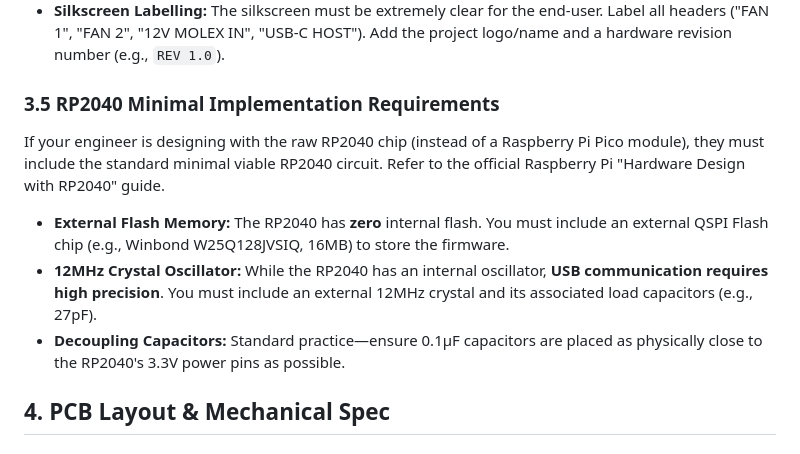
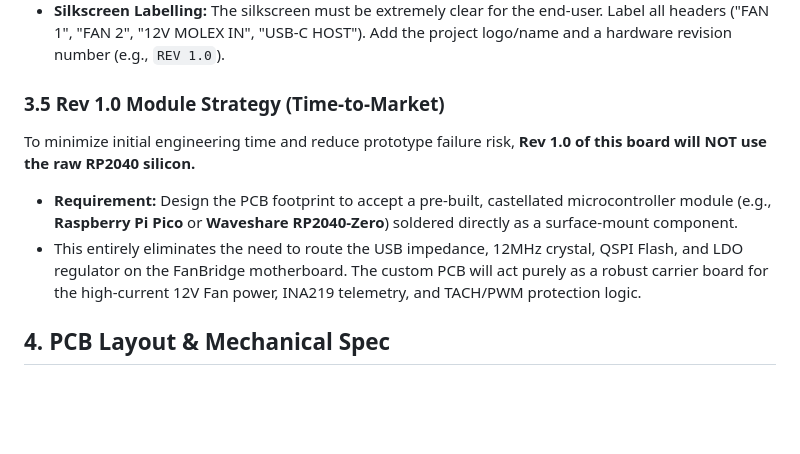
Before and after one commit to RoBro92/fanbridge, a Markdown page: hardware/fanbridge_link_spec.md, the part around the change. GitHub-like rendering; blank space fills up the shorter version.

Commit message:
docs: update spec to mandate pre-built castellated module for Rev 1.0

```diff
--- a/hardware/fanbridge_link_spec.md
+++ b/hardware/fanbridge_link_spec.md
@@ -69,11 +69,10 @@ For a premium commercial product that survives the hands of homelab users, the f
 - **Physical Buttons:** The RP2040 requires a **BOOTSEL** tactile button (to pull the QSPI CS pin low during boot) to flash the initial firmware. A **RESET** tactile button (pulling the RUN pin low) is also highly recommended so users can reboot the microcontroller without unplugging the USB cable.
 - **Silkscreen Labelling:** The silkscreen must be extremely clear for the end-user. Label all headers ("FAN 1", "FAN 2", "12V MOLEX IN", "USB-C HOST"). Add the project logo/name and a hardware revision number (e.g., `REV 1.0`).
 
-### 3.5 RP2040 Minimal Implementation Requirements
-If your engineer is designing with the raw RP2040 chip (instead of a Raspberry Pi Pico module), they must include the standard minimal viable RP2040 circuit. Refer to the official Raspberry Pi "Hardware Design with RP2040" guide.
-- **External Flash Memory:** The RP2040 has **zero** internal flash. You must include an external QSPI Flash chip (e.g., Winbond W25Q128JVSIQ, 16MB) to store the firmware.
-- **12MHz Crystal Oscillator:** While the RP2040 has an internal oscillator, **USB communication requires high precision**. You must include an external 12MHz crystal and its associated load capacitors (e.g., 27pF).
-- **Decoupling Capacitors:** Standard practice—ensure 0.1µF capacitors are placed as physically close to the RP2040's 3.3V power pins as possible.
+### 3.5 Rev 1.0 Module Strategy (Time-to-Market)
+To minimize initial engineering time and reduce prototype failure risk, **Rev 1.0 of this board will NOT use the raw RP2040 silicon.**
+- **Requirement:** Design the PCB footprint to accept a pre-built, castellated microcontroller module (e.g., **Raspberry Pi Pico** or **Waveshare RP2040-Zero**) soldered directly as a surface-mount component.
+- This entirely eliminates the need to route the USB impedance, 12MHz crystal, QSPI Flash, and LDO regulator on the FanBridge motherboard. The custom PCB will act purely as a robust carrier board for the high-current 12V Fan power, INA219 telemetry, and TACH/PWM protection logic.
 
 ## 4. PCB Layout & Mechanical Spec
 
```
